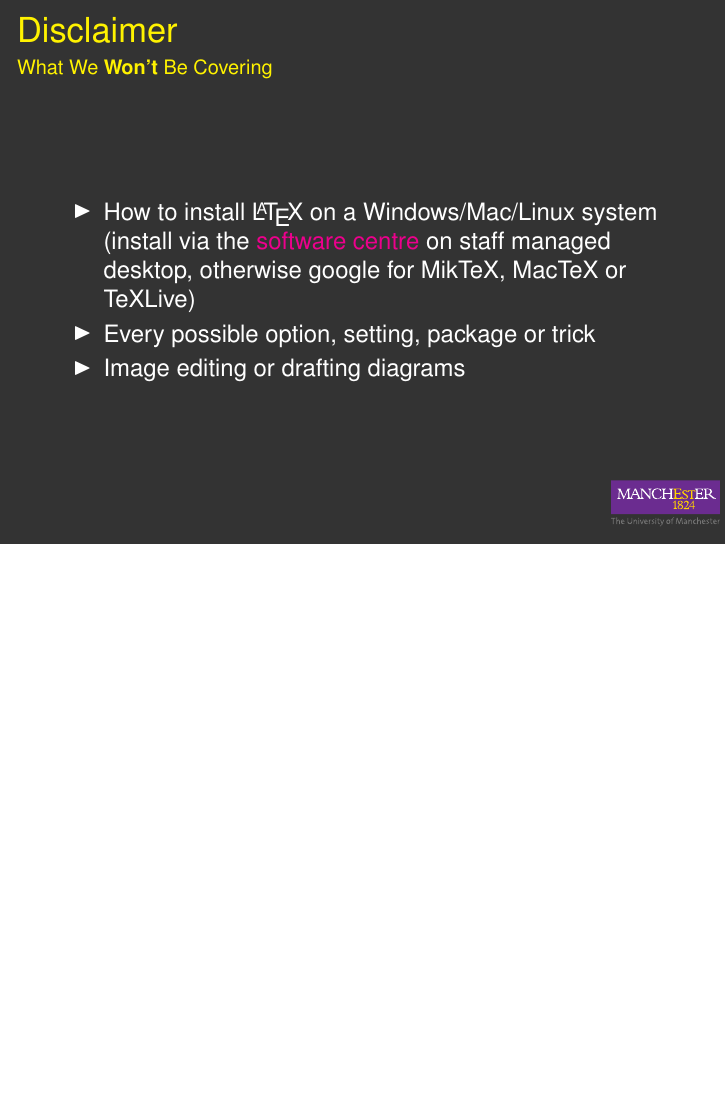
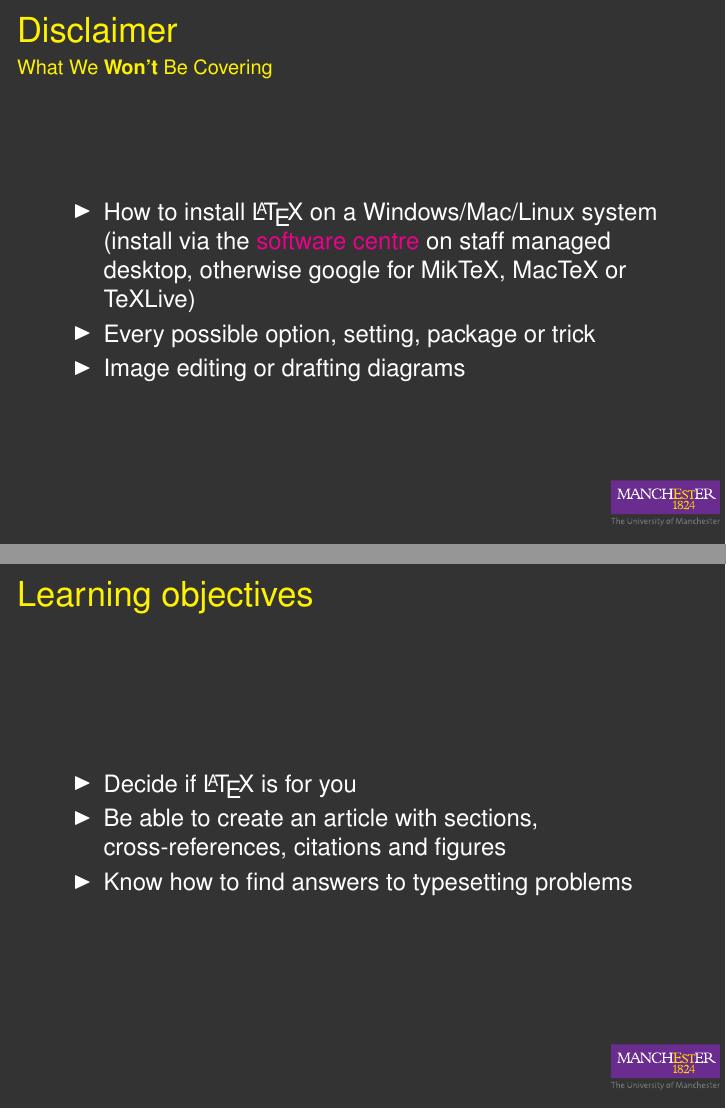
Before and after one commit to UoMResearchIT/latex-course, LaTeX slides (slides.tex): page 3 of 25 before the commit and pages 3 and 4 of 26 after it, the two joined at a grey line, the shorter picture padded with empty space. Compiled offline with pdfLaTeX.

Commit message:
Add learning objectives

```diff
--- a/slides.tex
+++ b/slides.tex
@@ -48,6 +48,14 @@
 		(install via the \href{http://softwarecentre.itservices.manchester.ac.uk/}{software centre} on staff managed desktop, otherwise google for MikTeX, MacTeX or TeXLive)
 		\item Every possible option, setting, package or trick
 		\item Image editing or drafting diagrams
+	\end{itemize}
+\end{frame}
+
+\begin{frame}{Learning objectives}
+	\begin{itemize}
+		\item Decide if \LaTeX{} is for you
+		\item Be able to create an article with sections, cross-references, citations and figures
+		\item Know how to find answers to typesetting problems
 	\end{itemize}
 \end{frame}
 
```
